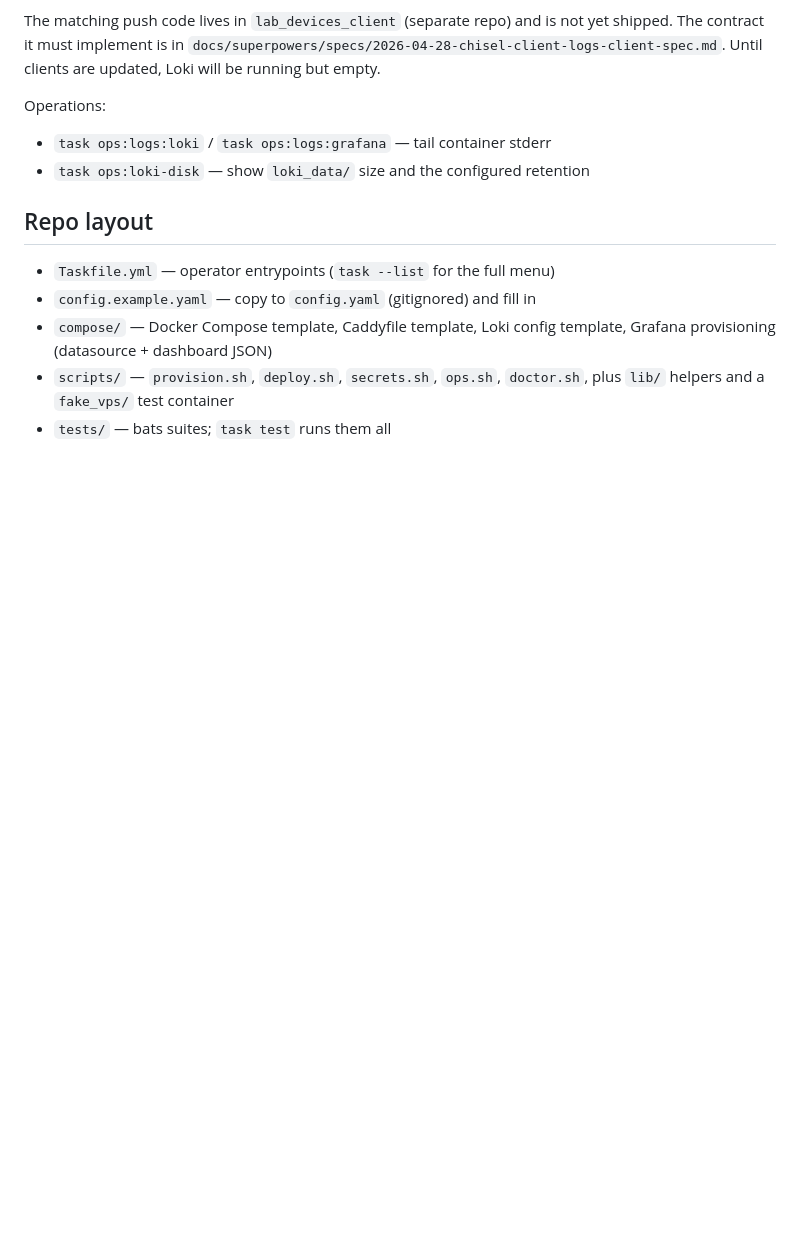
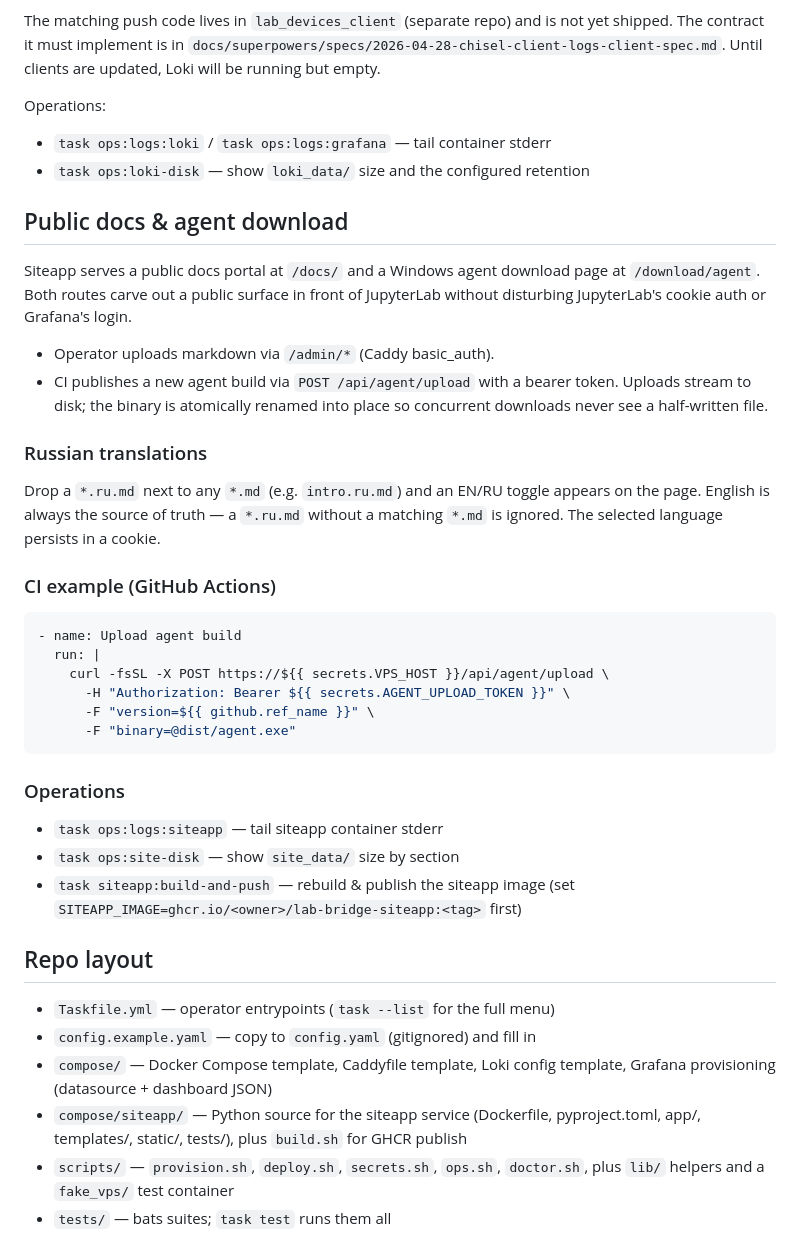
Before and after one commit to bioexperiment-lab-devices/lab-bridge, a Markdown page: README.md, the part around one of its changes. Rendered like a GitHub page; blank space fills up the shorter version.

Commit message:
docs: README section for public docs portal + agent download

````diff
--- a/README.md
+++ b/README.md
@@ -65,12 +75,52 @@ Operations:
 - `task ops:logs:loki` / `task ops:logs:grafana` — tail container stderr
 - `task ops:loki-disk` — show `loki_data/` size and the configured retention
 
+## Public docs & agent download
+
+Siteapp serves a public docs portal at `/docs/` and a Windows agent
+download page at `/download/agent`. Both routes carve out a public surface
+in front of JupyterLab without disturbing JupyterLab's cookie auth or
+Grafana's login.
+
+- Operator uploads markdown via `/admin/*` (Caddy basic_auth).
+- CI publishes a new agent build via `POST /api/agent/upload` with a
+  bearer token. Uploads stream to disk; the binary is atomically renamed
+  into place so concurrent downloads never see a half-written file.
+
+### Russian translations
+
+Drop a `*.ru.md` next to any `*.md` (e.g. `intro.ru.md`) and an EN/RU
+toggle appears on the page. English is always the source of truth — a
+`*.ru.md` without a matching `*.md` is ignored. The selected language
+persists in a cookie.
+
+### CI example (GitHub Actions)
+
+```yaml
+- name: Upload agent build
+  run: |
+    curl -fsSL -X POST https://${{ secrets.VPS_HOST }}/api/agent/upload \
+      -H "Authorization: Bearer ${{ secrets.AGENT_UPLOAD_TOKEN }}" \
+      -F "version=${{ github.ref_name }}" \
+      -F "binary=@dist/agent.exe"
+```
+
+### Operations
+
+- `task ops:logs:siteapp` — tail siteapp container stderr
+- `task ops:site-disk` — show `site_data/` size by section
+- `task siteapp:build-and-push` — rebuild & publish the siteapp image
+  (set `SITEAPP_IMAGE=ghcr.io/<owner>/lab-bridge-siteapp:<tag>` first)
+
 ## Repo layout
 
 - `Taskfile.yml` — operator entrypoints (`task --list` for the full menu)
 - `config.example.yaml` — copy to `config.yaml` (gitignored) and fill in
 - `compose/` — Docker Compose template, Caddyfile template, Loki config
   template, Grafana provisioning (datasource + dashboard JSON)
+- `compose/siteapp/` — Python source for the siteapp service (Dockerfile,
+  pyproject.toml, app/, templates/, static/, tests/), plus `build.sh` for
+  GHCR publish
 - `scripts/` — `provision.sh`, `deploy.sh`, `secrets.sh`, `ops.sh`,
   `doctor.sh`, plus `lib/` helpers and a `fake_vps/` test container
 - `tests/` — bats suites; `task test` runs them all
````
Also changed, not shown: other parts of README.md (+12 -2 lines).
